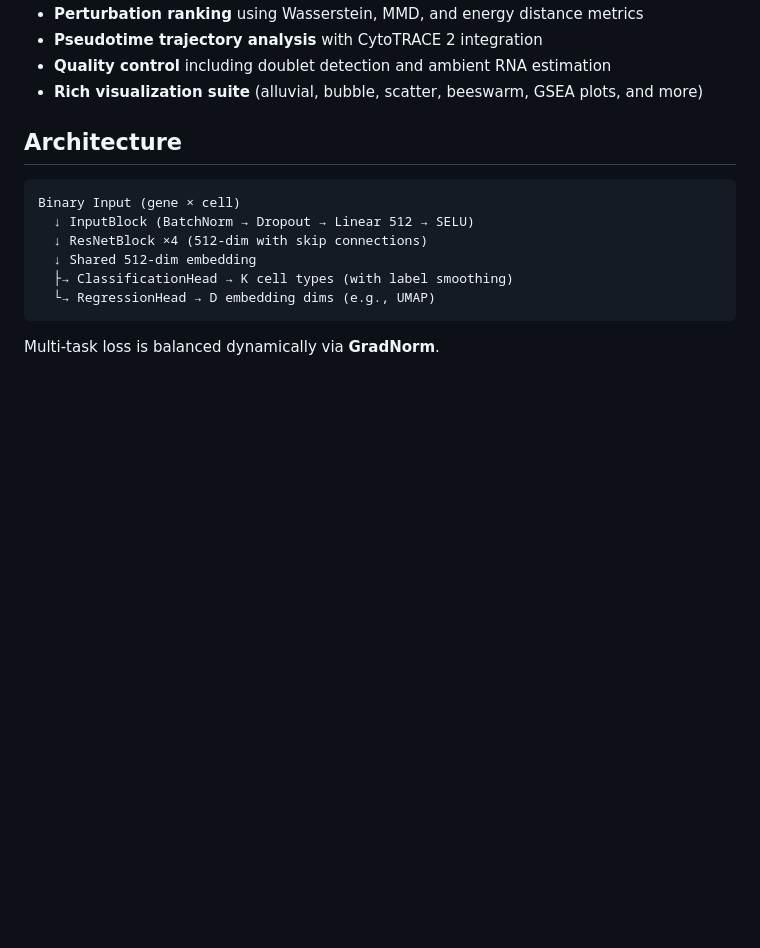
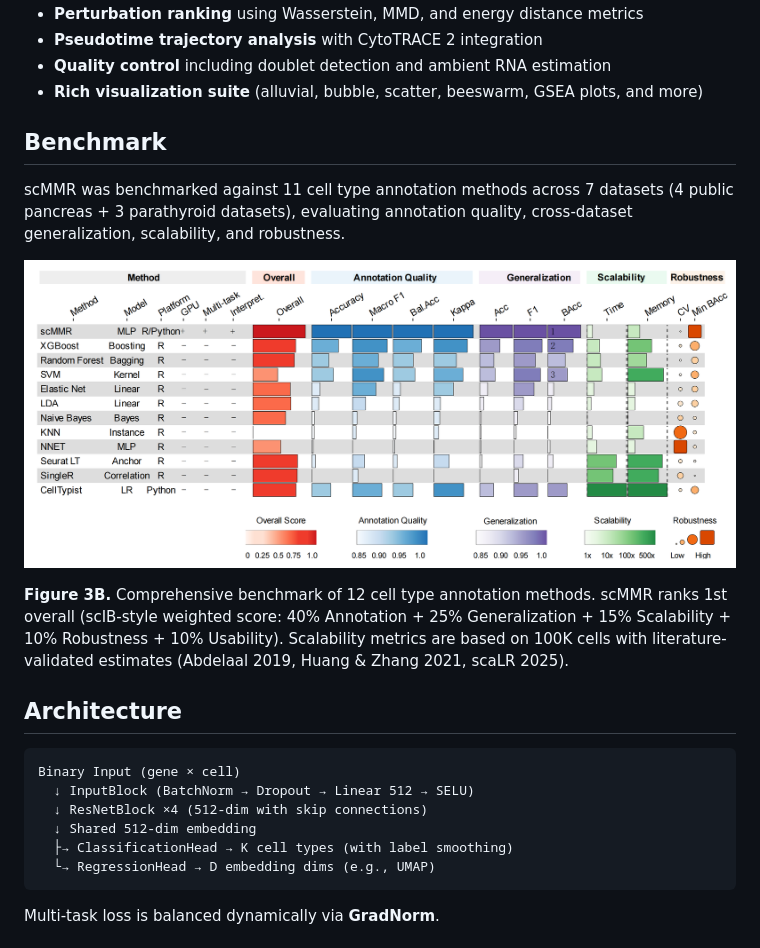
Before and after one commit to HUI950319/scMMR, a Markdown page: index.md, the part around the change. Rendered like a GitHub page; pictures changed too: reference/figures/Figure3B.png (added); blank space fills up the shorter version.

```diff
--- a/index.md
+++ b/index.md
@@ -23,6 +23,22 @@ this representation, scMMR provides:
   estimation
 - **Rich visualization suite** (alluvial, bubble, scatter, beeswarm,
   GSEA plots, and more)
+
+## Benchmark
+
+scMMR was benchmarked against 11 cell type annotation methods across 7
+datasets (4 public pancreas + 3 parathyroid datasets), evaluating
+annotation quality, cross-dataset generalization, scalability, and
+robustness.
+
+![Figure 3B: Benchmark](reference/figures/Figure3B.png)
+
+**Figure 3B.** Comprehensive benchmark of 12 cell type annotation
+methods. scMMR ranks 1st overall (scIB-style weighted score: 40%
+Annotation + 25% Generalization + 15% Scalability + 10% Robustness + 10%
+Usability). Scalability metrics are based on 100K cells with
+literature-validated estimates (Abdelaal 2019, Huang & Zhang 2021, scaLR
+2025).
 
 ## Architecture
 
```
Also changed, not shown: 4 other files.
